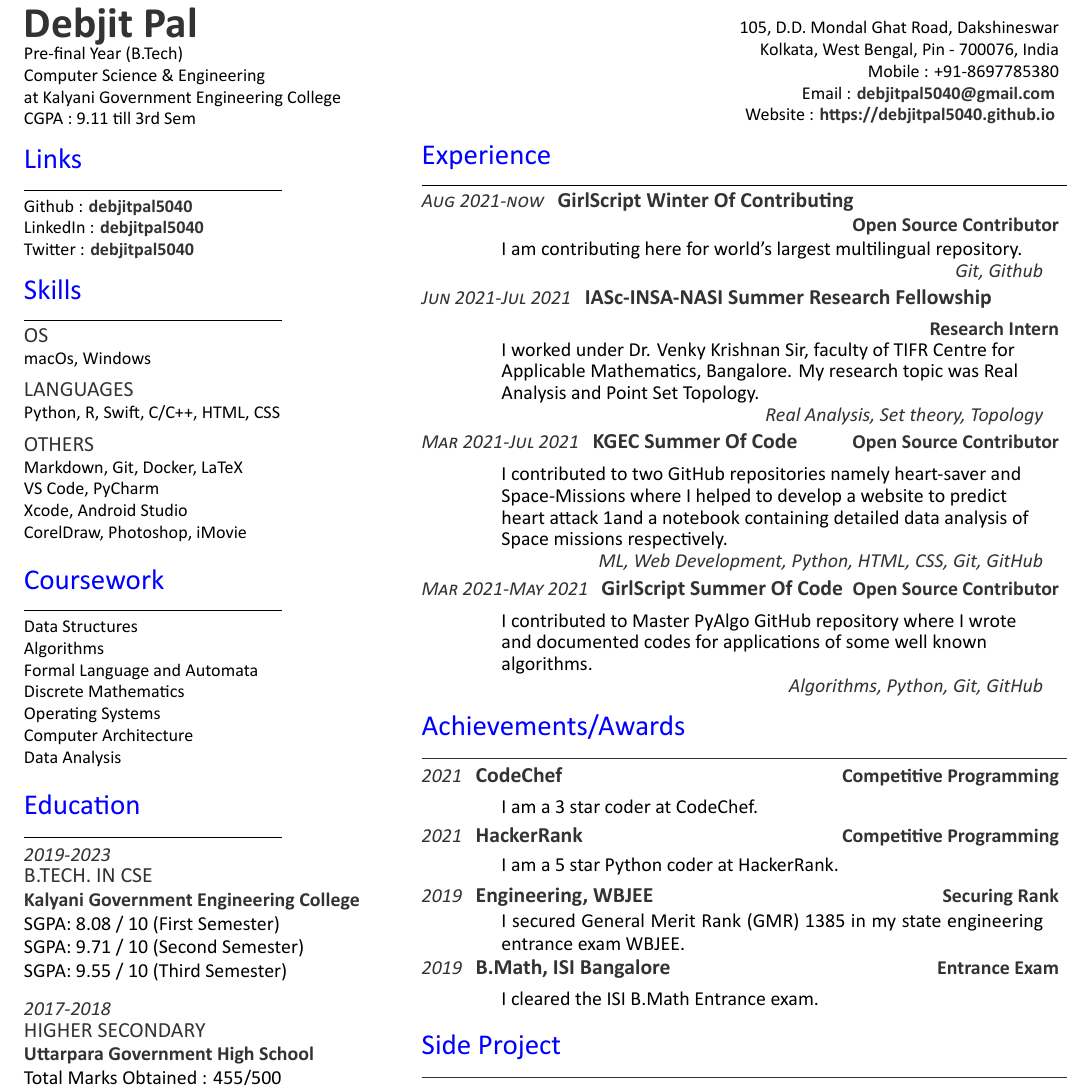
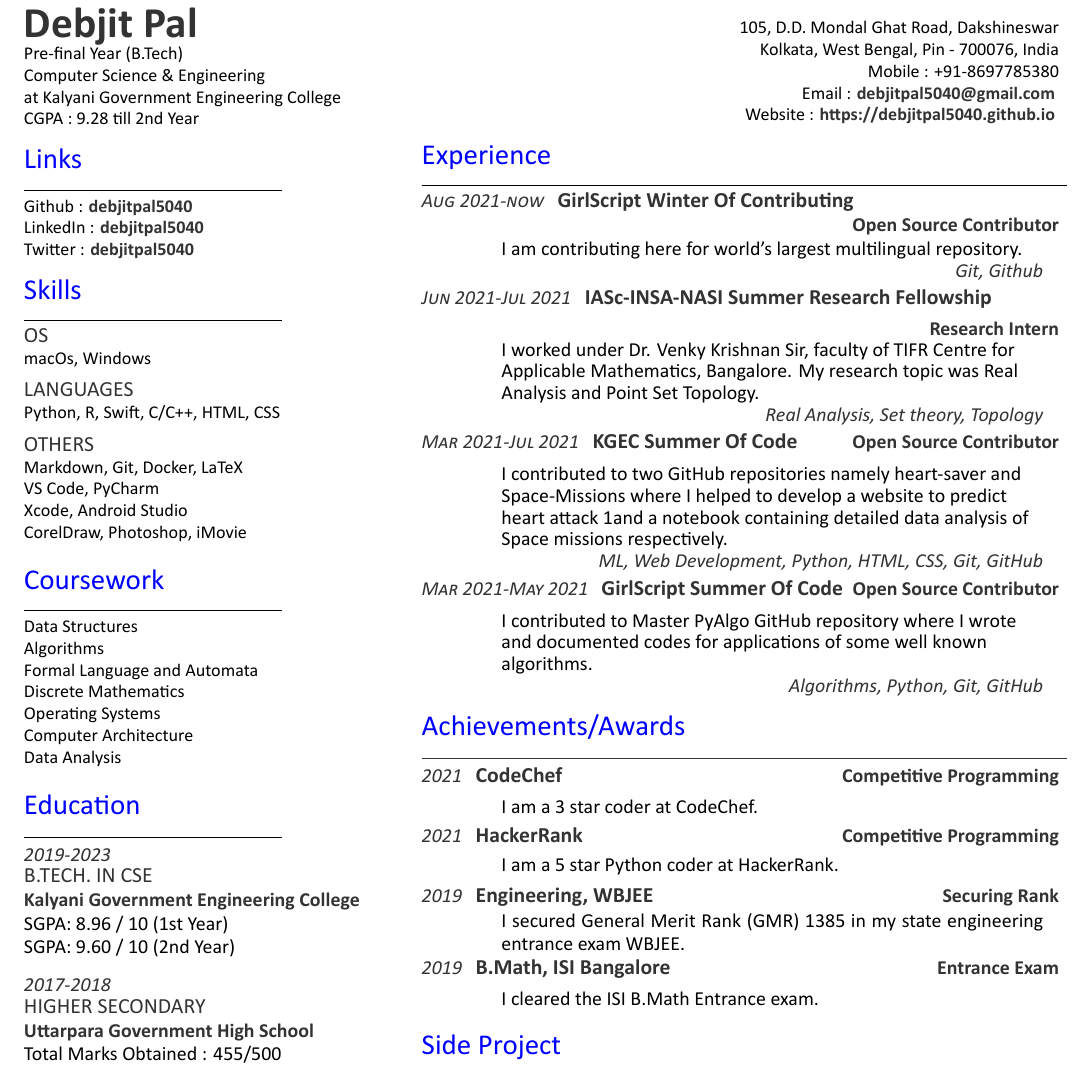
Before and after one commit to debjitpal5040/Debjit-Pal-Resume, a LaTeX CV (main.tex): part of the page, cut so that both start at the same text. Compiled offline with XeLaTeX.

Commit message:
Update main.tex

```diff
--- a/main.tex
+++ b/main.tex
@@ -15,7 +15,7 @@
 Pre-final Year (B.Tech)\\
 Computer Science $\&$  Engineering\\
 at Kalyani Government Engineering College \\
-CGPA : 9.11 till 3rd Sem
+CGPA : 9.28 till 2nd Year
 %%%%%%%%%%%%%%%%%%%%%%%%%%%%%%%%%%%%%%
 %     LINKS
 %%%%%%%%%%%%%%%%%%%%%%%%%%%%%%%%%%%%%%
@@ -64,9 +64,8 @@ Data Analysis
 \datecolor{2019-2023}
 \subsection{B.Tech. in CSE}
 \custombold{Kalyani Government Engineering College} \\
-SGPA: 8.08 / 10 (First Semester)\\
-SGPA: 9.71 / 10 (Second Semester)\\
-SGPA: 9.55 / 10 (Third Semester)\\
+SGPA: 8.96 / 10 (1st Year)\\
+SGPA: 9.60 / 10 (2nd Year)\\
 \vspace{8pt}
 \datecolor{2017-2018}
 \subsection{Higher Secondary}
```
